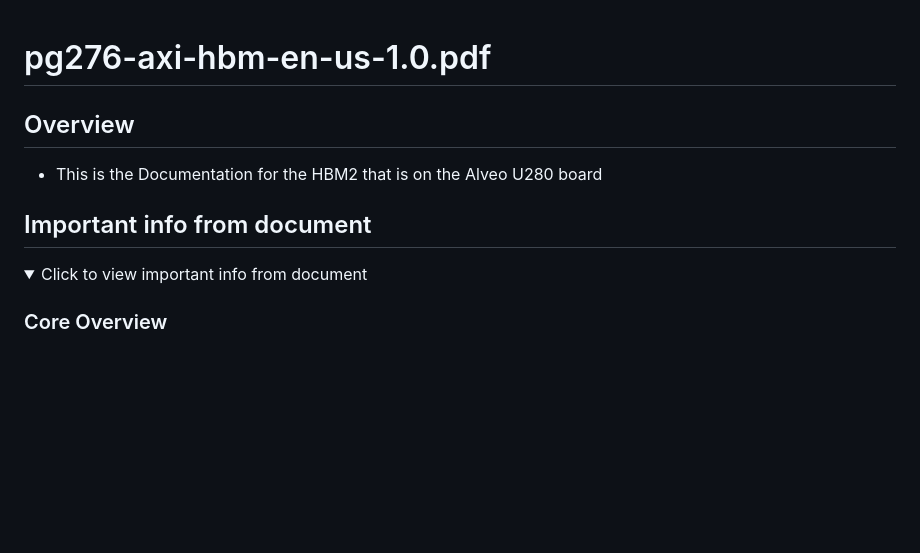
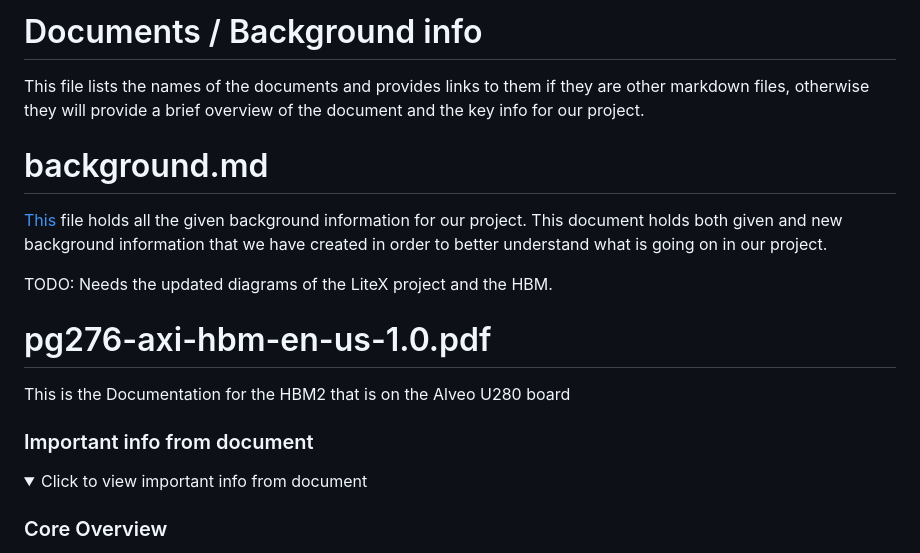
Before and after one commit to Capstone2022Team17/drgbl, a Markdown page: docs/README.md, the part around the change. Drawn GitHub-style; folded sections open; blank space fills up the shorter version.

Commit message:
changed readme's

```diff
--- a/docs/README.md
+++ b/docs/README.md
@@ -1,9 +1,18 @@
+# Documents / Background info
+
+This file lists the names of the documents and provides links to them if they are other markdown files, otherwise they will provide a brief overview of the document and the key info for our project.
+
+# background.md
+
+[This](background.md) file holds all the given background information for our project. This document holds both given and new background information that we have created in order to better understand what is going on in our project.
+
+TODO: Needs the updated diagrams of the LiteX project and the HBM.
+
 # pg276-axi-hbm-en-us-1.0.pdf
 
-## Overview
-- This is the Documentation for the HBM2 that is on the Alveo U280 board
+This is the Documentation for the HBM2 that is on the Alveo U280 board
 
-## Important info from document
+### Important info from document
 
 <details><summary> Click to view important info from document</summary>
 <p>
```
Also changed, not shown: 1 other file.
